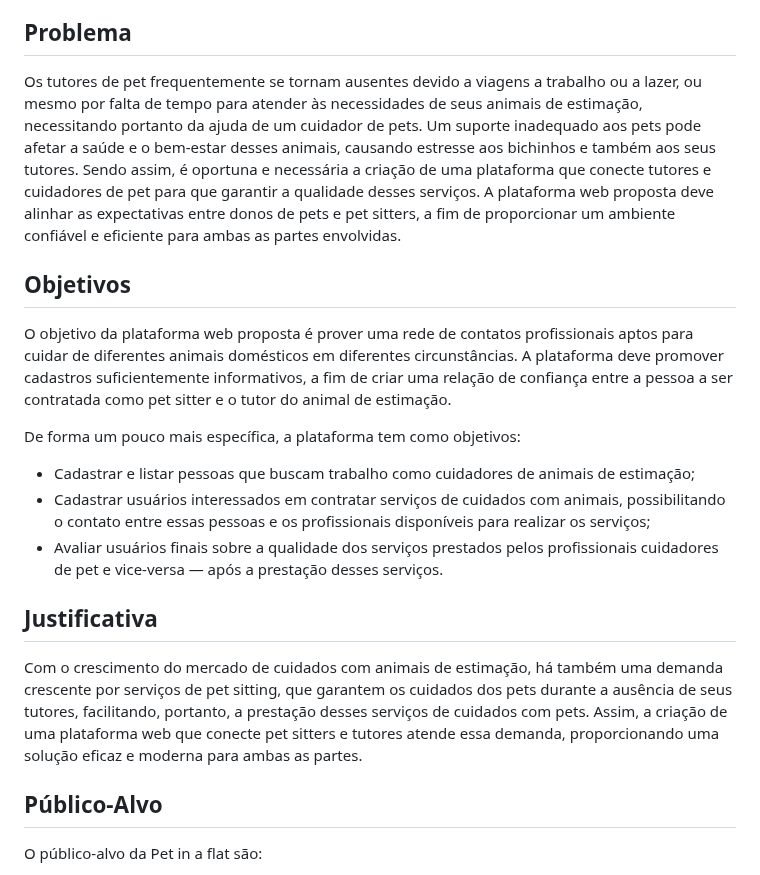
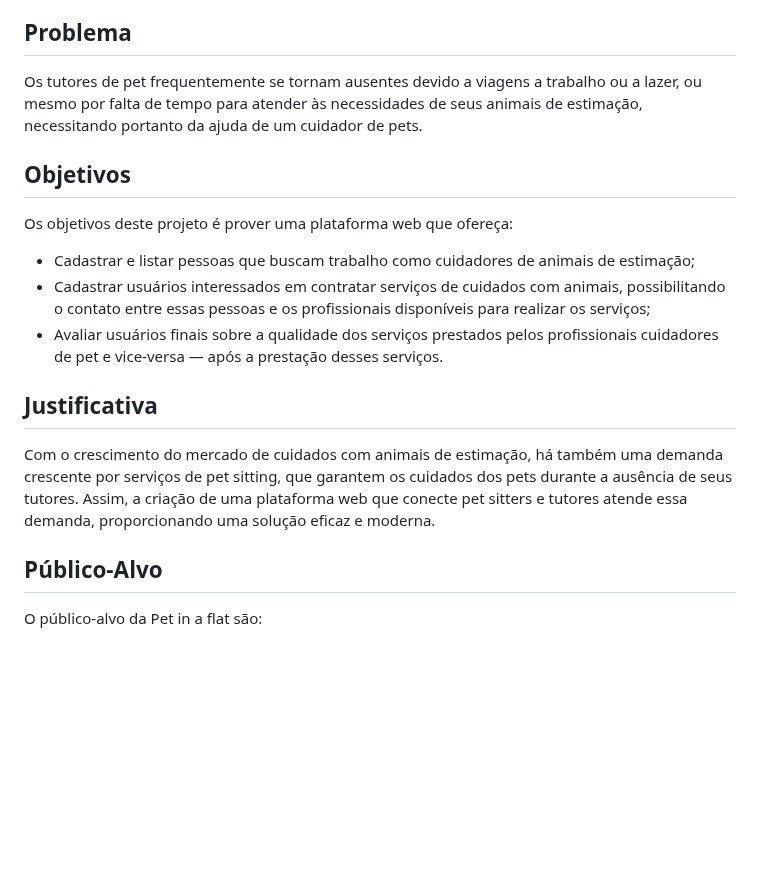
Before and after one commit to ICEI-PUC-Minas-PMV-ADS/pmv-ads-2024-1-e1-proj-web-t4-pmv-ads-2024-1-e1-proj-pet, a Markdown page: documentos/01-Documentação de Contexto.md, the part around the change. GitHub-like rendering; blank space fills up the shorter version.

```diff
--- a/documentos/01-Documentação de Contexto.md
+++ b/documentos/01-Documentação de Contexto.md
@@ -10,13 +10,11 @@ Considerando essa demanda, surge a oportunidade da criação de uma plataforma w
 
 ## Problema
 
-Os tutores de pet frequentemente se tornam ausentes devido a viagens a trabalho ou a lazer, ou mesmo por falta de tempo para atender às necessidades de seus animais de estimação, necessitando portanto da ajuda de um cuidador de pets. Um suporte inadequado aos pets pode afetar a saúde e o bem-estar desses animais, causando estresse aos bichinhos e também aos seus tutores. Sendo assim, é oportuna e necessária a criação de uma plataforma que conecte tutores e cuidadores de pet para que garantir a qualidade desses serviços. A plataforma web proposta deve alinhar as expectativas entre donos de pets e pet sitters, a fim de proporcionar um ambiente confiável e eficiente para ambas as partes envolvidas.
+Os tutores de pet frequentemente se tornam ausentes devido a viagens a trabalho ou a lazer, ou mesmo por falta de tempo para atender às necessidades de seus animais de estimação, necessitando portanto da ajuda de um cuidador de pets.
 
 ## Objetivos
 
-O objetivo da plataforma web proposta é prover uma rede de contatos profissionais aptos para cuidar de diferentes animais domésticos em diferentes circunstâncias. A plataforma deve promover cadastros suficientemente informativos, a fim de criar uma relação de confiança entre a pessoa a ser contratada como pet sitter e o tutor do animal de estimação.
-
-De forma um pouco mais específica, a plataforma tem como objetivos:
+Os objetivos deste projeto é prover uma plataforma web que ofereça:
 
 - Cadastrar e listar pessoas que buscam trabalho como cuidadores de animais de estimação;
 - Cadastrar usuários interessados em contratar serviços de cuidados com animais, possibilitando o contato entre essas pessoas e os profissionais disponíveis para realizar os serviços;
@@ -24,8 +22,7 @@ De forma um pouco mais específica, a plataforma tem como objetivos:
 
 ## Justificativa
 
-Com o crescimento do mercado de cuidados com animais de estimação, há também uma demanda crescente por serviços de pet sitting, que garantem os cuidados dos pets durante a ausência de seus tutores, facilitando, portanto, a
-prestação desses serviços de cuidados com pets. Assim, a criação de uma plataforma web que conecte pet sitters e tutores atende essa demanda, proporcionando uma solução eficaz e moderna para ambas as partes.
+Com o crescimento do mercado de cuidados com animais de estimação, há também uma demanda crescente por serviços de pet sitting, que garantem os cuidados dos pets durante a ausência de seus tutores. Assim, a criação de uma plataforma web que conecte pet sitters e tutores atende essa demanda, proporcionando uma solução eficaz e moderna.
 
 ## Público-Alvo
 
```
